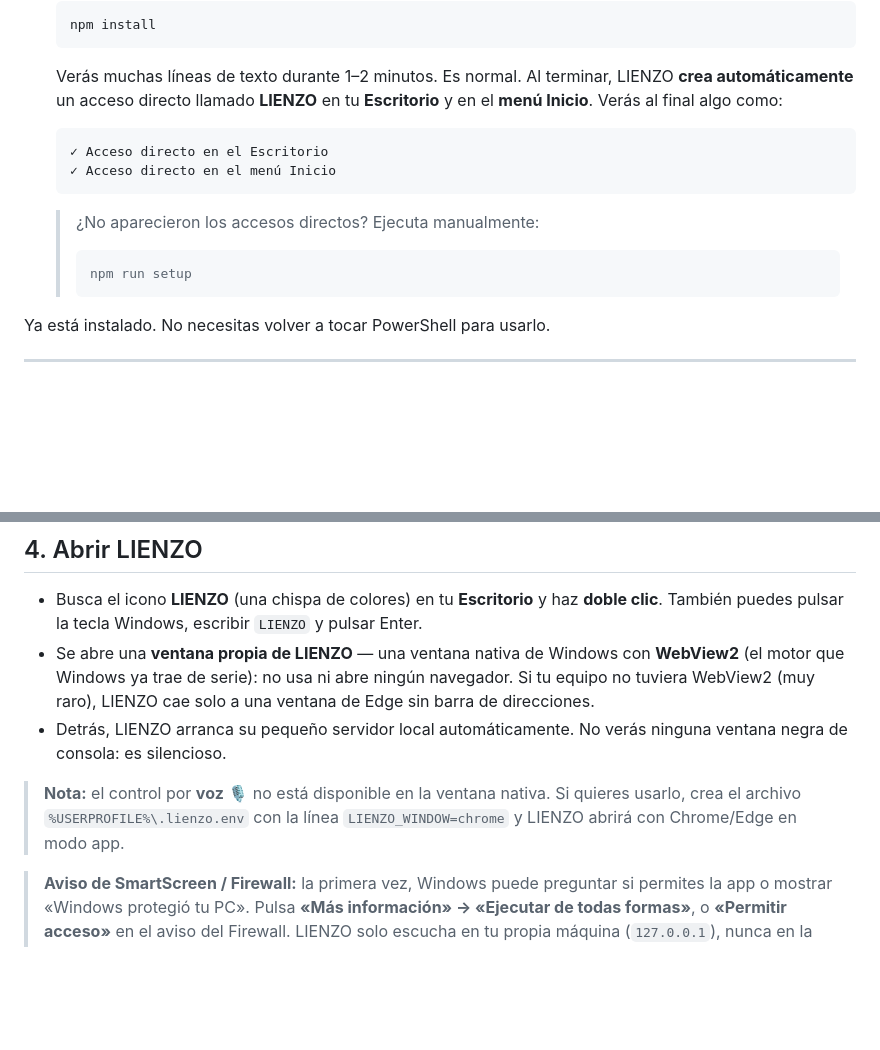
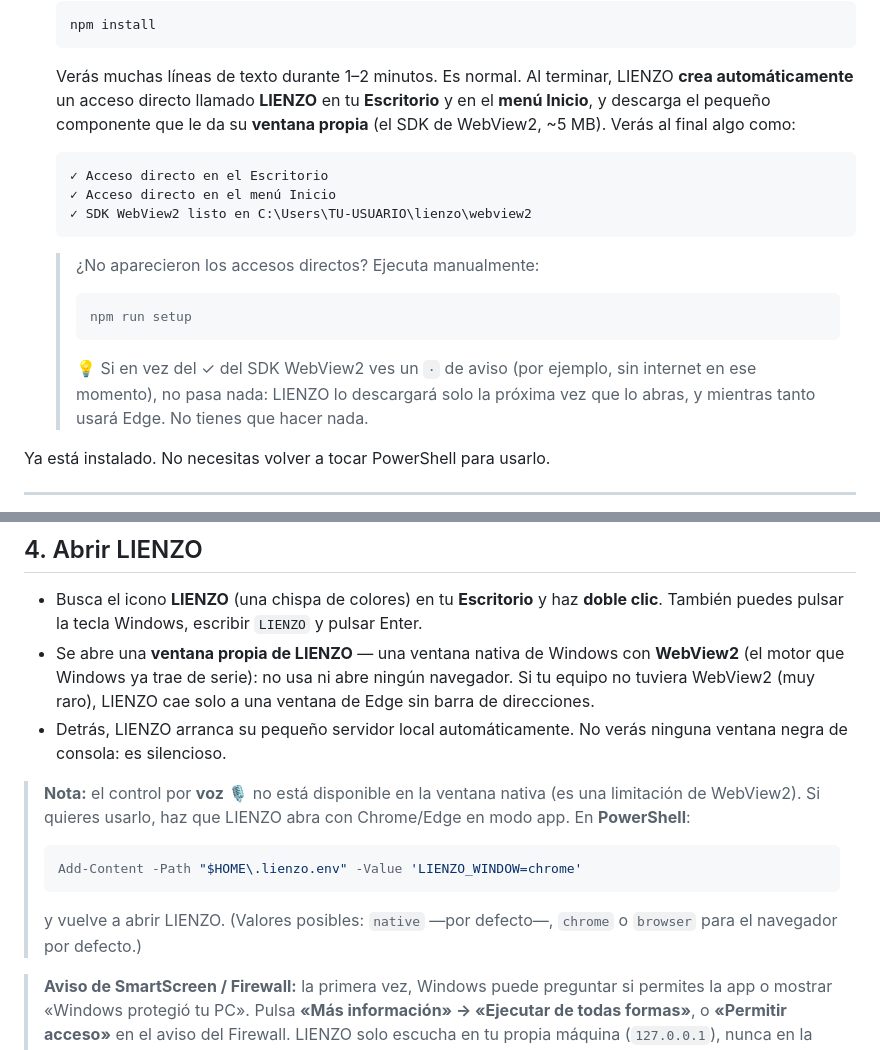
Before and after one commit to Gian-DS1/lienzo, a Markdown page: docs/WINDOWS.md, 2 parts joined by grey strips. GitHub-like rendering; blank space fills up the shorter version.

````diff
--- a/docs/WINDOWS.md
+++ b/docs/WINDOWS.md
@@ -102,17 +102,23 @@ PowerShell.**
 
    Verás muchas líneas de texto durante 1–2 minutos. Es normal. Al terminar,
    LIENZO **crea automáticamente** un acceso directo llamado **LIENZO** en tu
-   **Escritorio** y en el **menú Inicio**. Verás al final algo como:
+   **Escritorio** y en el **menú Inicio**, y descarga el pequeño componente que
+   le da su **ventana propia** (el SDK de WebView2, ~5 MB). Verás al final algo
+   como:
 
    ```
    ✓ Acceso directo en el Escritorio
    ✓ Acceso directo en el menú Inicio
+   ✓ SDK WebView2 listo en C:\Users\TU-USUARIO\lienzo\webview2
    ```
 
    > ¿No aparecieron los accesos directos? Ejecuta manualmente:
    > ```powershell
    > npm run setup
    > ```
+   > 💡 Si en vez del ✓ del SDK WebView2 ves un `·` de aviso (por ejemplo, sin
+   > internet en ese momento), no pasa nada: LIENZO lo descargará solo la próxima
+   > vez que lo abras, y mientras tanto usará Edge. No tienes que hacer nada.
 
 Ya está instalado. No necesitas volver a tocar PowerShell para usarlo.
 
@@ -130,9 +136,16 @@ Ya está instalado. No necesitas volver a tocar PowerShell para usarlo.
 - Detrás, LIENZO arranca su pequeño servidor local automáticamente. No verás
   ninguna ventana negra de consola: es silencioso.
 
-> **Nota:** el control por **voz** 🎙 no está disponible en la ventana nativa.
-> Si quieres usarlo, crea el archivo `%USERPROFILE%\.lienzo.env` con la línea
-> `LIENZO_WINDOW=chrome` y LIENZO abrirá con Chrome/Edge en modo app.
+> **Nota:** el control por **voz** 🎙 no está disponible en la ventana nativa
+> (es una limitación de WebView2). Si quieres usarlo, haz que LIENZO abra con
+> Chrome/Edge en modo app. En **PowerShell**:
+>
+> ```powershell
+> Add-Content -Path "$HOME\.lienzo.env" -Value 'LIENZO_WINDOW=chrome'
+> ```
+>
+> y vuelve a abrir LIENZO. (Valores posibles: `native` —por defecto—, `chrome` o
+> `browser` para el navegador por defecto.)
 
 > **Aviso de SmartScreen / Firewall:** la primera vez, Windows puede preguntar si
 > permites la app o mostrar «Windows protegió tu PC». Pulsa **«Más información» →
````
Also changed, not shown: other parts of docs/WINDOWS.md (+50 -0 lines).
